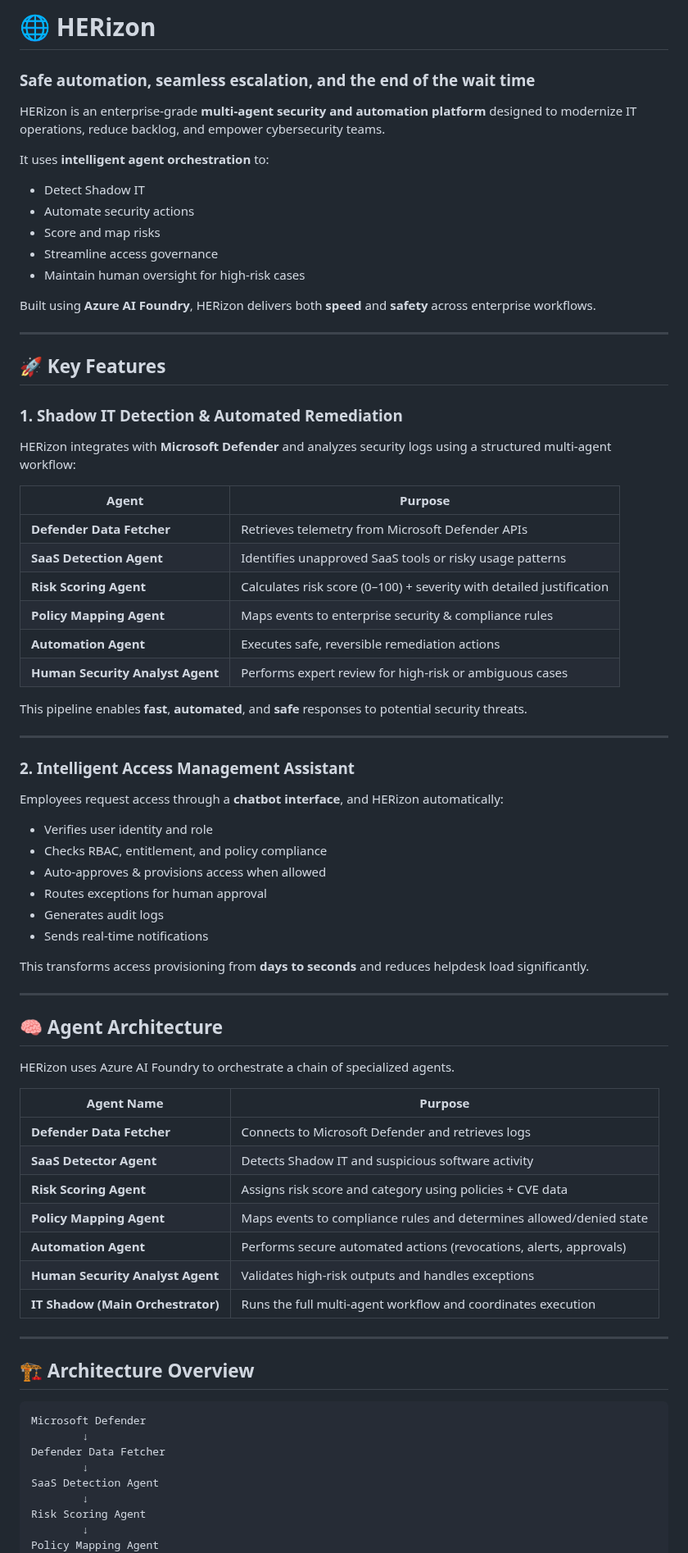
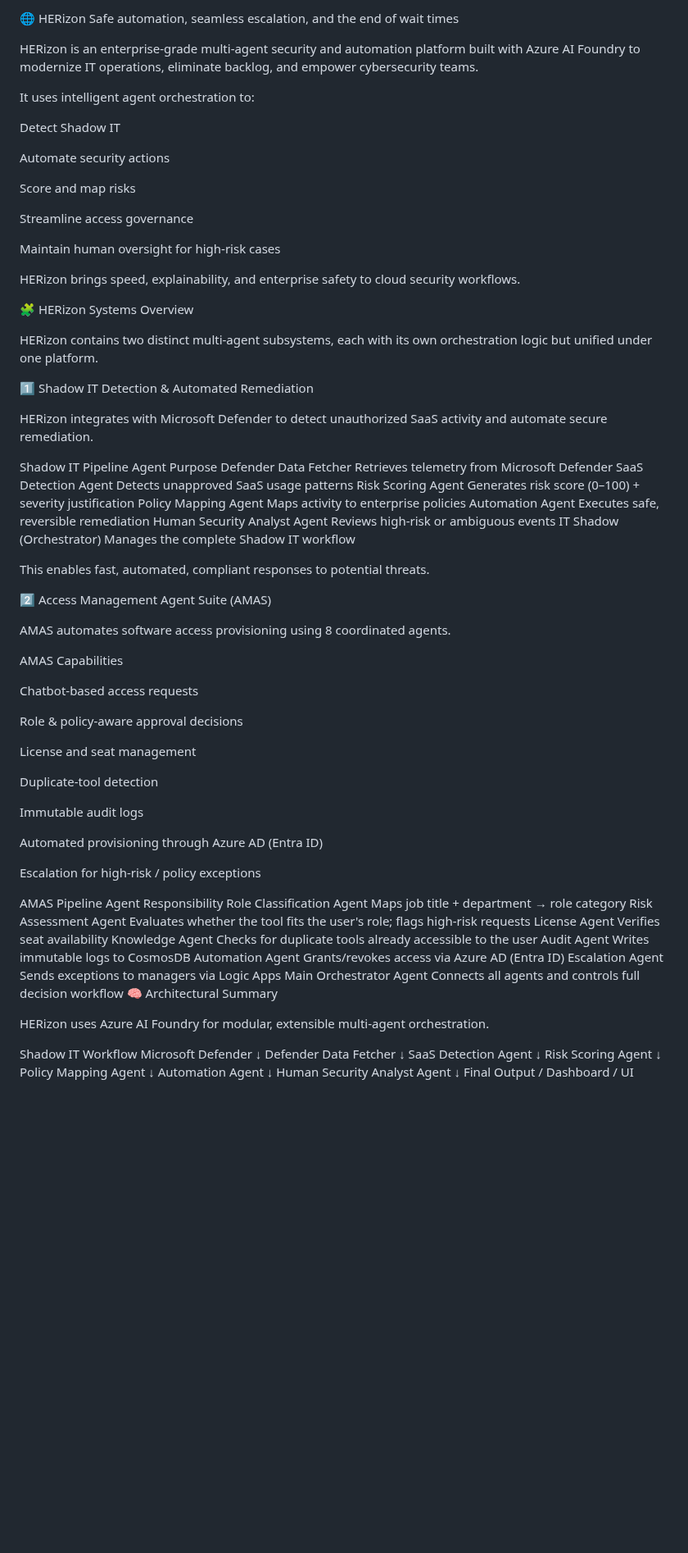
Before and after one commit to gupta-seema/HERizon, a Markdown page: README.md, the part around one of its changes. Shown at 82% size. Rendered like a GitHub page; blank space fills up the shorter version.

````diff
--- a/README.md
+++ b/README.md
@@ -1,74 +1,77 @@
-# 🌐 **HERizon**
+🌐 HERizon
+Safe automation, seamless escalation, and the end of wait times
 
-### **Safe automation, seamless escalation, and the end of the wait time**
+HERizon is an enterprise-grade multi-agent security and automation platform built with Azure AI Foundry to modernize IT operations, eliminate backlog, and empower cybersecurity teams.
 
-HERizon is an enterprise-grade **multi-agent security and automation platform** designed to modernize IT operations, reduce backlog, and empower cybersecurity teams.
+It uses intelligent agent orchestration to:
 
-It uses **intelligent agent orchestration** to:
+Detect Shadow IT
 
-* Detect Shadow IT
-* Automate security actions
-* Score and map risks
-* Streamline access governance
-* Maintain human oversight for high-risk cases
+Automate security actions
 
-Built using **Azure AI Foundry**, HERizon delivers both **speed** and **safety** across enterprise workflows.
+Score and map risks
 
----
+Streamline access governance
 
-## 🚀 **Key Features**
+Maintain human oversight for high-risk cases
 
-### **1. Shadow IT Detection & Automated Remediation**
+HERizon brings speed, explainability, and enterprise safety to cloud security workflows.
 
-HERizon integrates with **Microsoft Defender** and analyzes security logs using a structured multi-agent workflow:
+🧩 HERizon Systems Overview
 
-| Agent                            | Purpose                                                              |
-| -------------------------------- | -------------------------------------------------------------------- |
-| **Defender Data Fetcher**        | Retrieves telemetry from Microsoft Defender APIs                     |
-| **SaaS Detection Agent**         | Identifies unapproved SaaS tools or risky usage patterns             |
-| **Risk Scoring Agent**           | Calculates risk score (0–100) + severity with detailed justification |
-| **Policy Mapping Agent**         | Maps events to enterprise security & compliance rules                |
-| **Automation Agent**             | Executes safe, reversible remediation actions                        |
-| **Human Security Analyst Agent** | Performs expert review for high-risk or ambiguous cases              |
+HERizon contains two distinct multi-agent subsystems, each with its own orchestration logic but unified under one platform.
 
-This pipeline enables **fast**, **automated**, and **safe** responses to potential security threats.
+1️⃣ Shadow IT Detection & Automated Remediation
 
----
+HERizon integrates with Microsoft Defender to detect unauthorized SaaS activity and automate secure remediation.
 
-### **2. Intelligent Access Management Assistant**
+Shadow IT Pipeline
+Agent	Purpose
+Defender Data Fetcher	Retrieves telemetry from Microsoft Defender
+SaaS Detection Agent	Detects unapproved SaaS usage patterns
+Risk Scoring Agent	Generates risk score (0–100) + severity justification
+Policy Mapping Agent	Maps activity to enterprise policies
+Automation Agent	Executes safe, reversible remediation
+Human Security Analyst Agent	Reviews high-risk or ambiguous events
+IT Shadow (Orchestrator)	Manages the complete Shadow IT workflow
 
-Employees request access through a **chatbot interface**, and HERizon automatically:
+This enables fast, automated, compliant responses to potential threats.
 
-* Verifies user identity and role
-* Checks RBAC, entitlement, and policy compliance
-* Auto-approves & provisions access when allowed
-* Routes exceptions for human approval
-* Generates audit logs
-* Sends real-time notifications
+2️⃣ Access Management Agent Suite (AMAS)
 
-This transforms access provisioning from **days to seconds** and reduces helpdesk load significantly.
+AMAS automates software access provisioning using 8 coordinated agents.
 
----
+AMAS Capabilities
 
-## 🧠 **Agent Architecture**
+Chatbot-based access requests
 
-HERizon uses Azure AI Foundry to orchestrate a chain of specialized agents.
+Role & policy-aware approval decisions
 
-| Agent Name                        | Purpose                                                             |
-| --------------------------------- | ------------------------------------------------------------------- |
-| **Defender Data Fetcher**         | Connects to Microsoft Defender and retrieves logs                   |
-| **SaaS Detector Agent**           | Detects Shadow IT and suspicious software activity                  |
-| **Risk Scoring Agent**            | Assigns risk score and category using policies + CVE data           |
-| **Policy Mapping Agent**          | Maps events to compliance rules and determines allowed/denied state |
-| **Automation Agent**              | Performs secure automated actions (revocations, alerts, approvals)  |
-| **Human Security Analyst Agent**  | Validates high-risk outputs and handles exceptions                  |
-| **IT Shadow (Main Orchestrator)** | Runs the full multi-agent workflow and coordinates execution        |
+License and seat management
 
----
+Duplicate-tool detection
 
-## 🏗️ **Architecture Overview**
+Immutable audit logs
 
-```
+Automated provisioning through Azure AD (Entra ID)
+
+Escalation for high-risk / policy exceptions
+
+AMAS Pipeline
+Agent	Responsibility
+Role Classification Agent	Maps job title + department → role category
+Risk Assessment Agent	Evaluates whether the tool fits the user's role; flags high-risk requests
+License Agent	Verifies seat availability
+Knowledge Agent	Checks for duplicate tools already accessible to the user
+Audit Agent	Writes immutable logs to CosmosDB
+Automation Agent	Grants/revokes access via Azure AD (Entra ID)
+Escalation Agent	Sends exceptions to managers via Logic Apps
+Main Orchestrator Agent	Connects all agents and controls full decision workflow
+🧠 Architectural Summary
+
+HERizon uses Azure AI Foundry for modular, extensible multi-agent orchestration.
+
+Shadow IT Workflow
 Microsoft Defender
         ↓
 Defender Data Fetcher
````
Also changed, not shown: other parts of README.md (+119 -83 lines).
